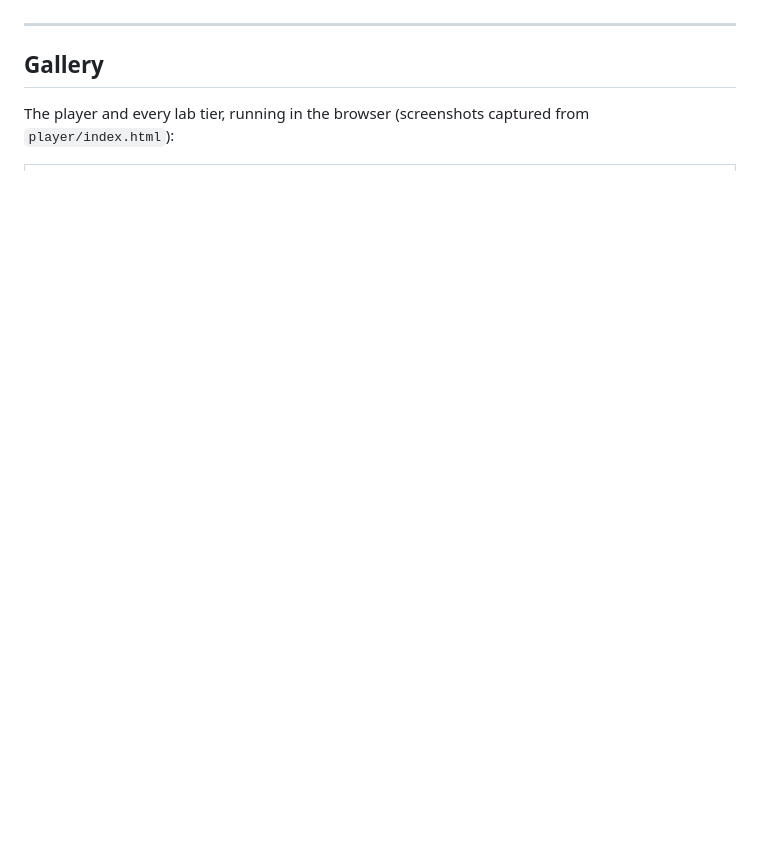
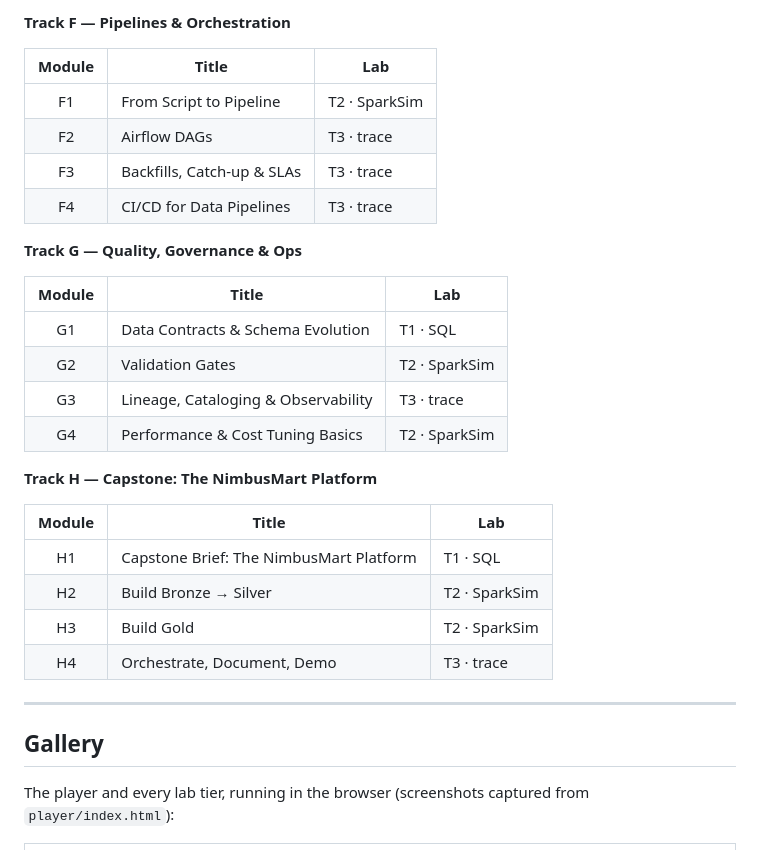
Before and after one commit to varasrinivas/data-engineering-course, a Markdown page: README.md, the part around one of its changes. GitHub-like rendering; folded sections open; blank space fills up the shorter version.

```diff
--- a/README.md
+++ b/README.md
@@ -68,3 +129,31 @@ opened, with a graceful offline fallback. Nothing else touches the network.
+**Track F — Pipelines &amp; Orchestration**
+
+| Module | Title | Lab |
+|:------:|-------|-----|
+| F1 | From Script to Pipeline | T2 · SparkSim |
+| F2 | Airflow DAGs | T3 · trace |
+| F3 | Backfills, Catch-up &amp; SLAs | T3 · trace |
+| F4 | CI/CD for Data Pipelines | T3 · trace |
+
+**Track G — Quality, Governance &amp; Ops**
+
+| Module | Title | Lab |
+|:------:|-------|-----|
+| G1 | Data Contracts &amp; Schema Evolution | T1 · SQL |
+| G2 | Validation Gates | T2 · SparkSim |
+| G3 | Lineage, Cataloging &amp; Observability | T3 · trace |
+| G4 | Performance &amp; Cost Tuning Basics | T2 · SparkSim |
+
+**Track H — Capstone: The NimbusMart Platform**
+
+| Module | Title | Lab |
+|:------:|-------|-----|
+| H1 | Capstone Brief: The NimbusMart Platform | T1 · SQL |
+| H2 | Build Bronze → Silver | T2 · SparkSim |
+| H3 | Build Gold | T2 · SparkSim |
+| H4 | Orchestrate, Document, Demo | T3 · trace |
+
+</details>
 
 ---
 
```
Also changed, not shown: other parts of README.md (+61 -0 lines).
